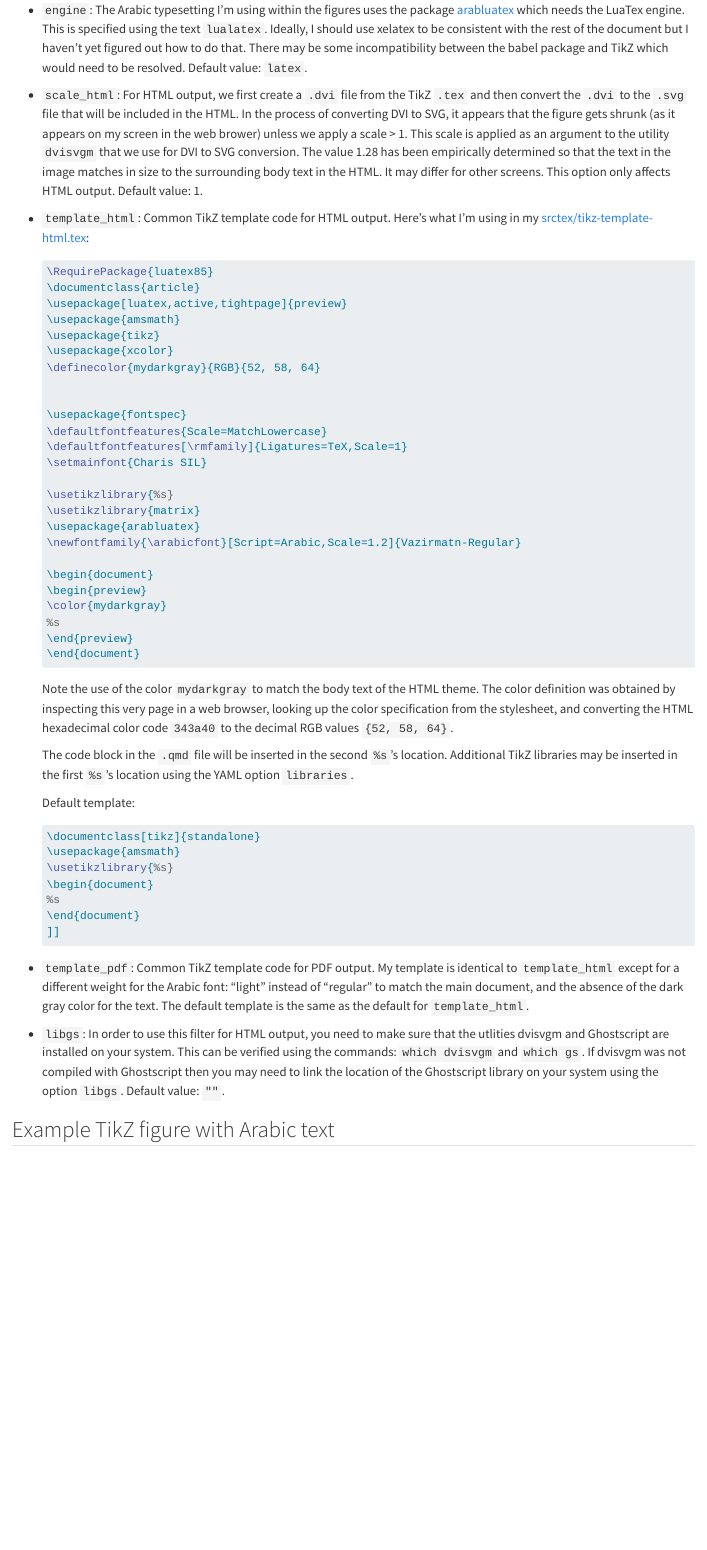
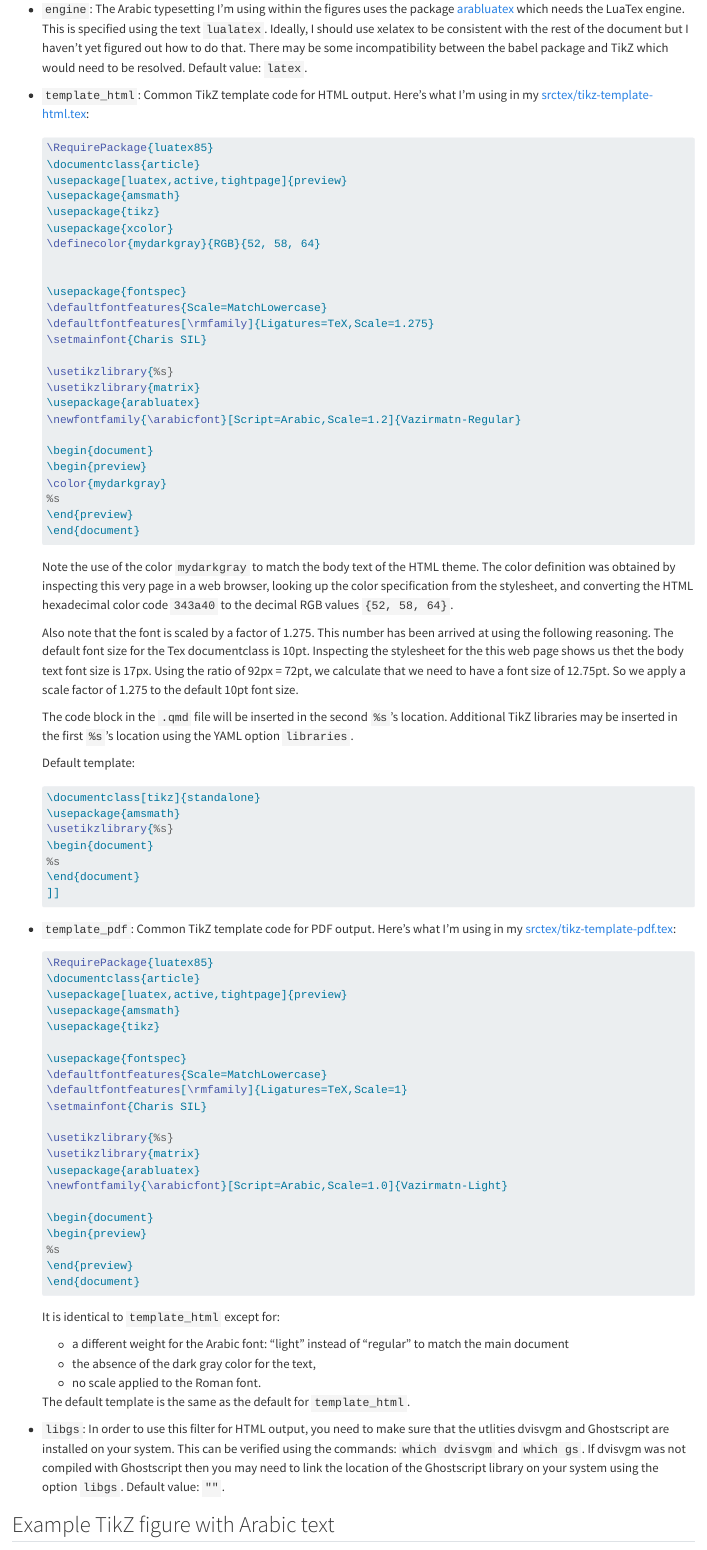
Before and after one commit to adamiturabi/quarto-arabic-mwe, a Quarto document (srcqmd/figures.qmd): the page in a window 1100 px wide, from 1000 px down before the commit and from 980 px down after it, so that both start at the same text. Rendered offline with R 4.5, knitr and Pandoc in place of Quarto, with nearby package versions; long lines of code are wrapped.

Commit message:
Moved scaling of 1.275 to font for HTML output within tikz

````diff
--- a/_quarto.yml
+++ b/_quarto.yml
@@ -74,7 +74,6 @@ tikzarabic:
   format: svg
   embed_mode: link
   engine: lualatex
-  scale_html: 1.28
   template_html: srctex/tikz-template-html.tex
   template_pdf: srctex/tikz-template-pdf.tex
   libgs: /usr/local/Cellar/ghostscript/10.04.0/lib/libgs.dylib
--- a/srcqmd/figures.qmd
+++ b/srcqmd/figures.qmd
@@ -48,15 +47,16 @@ Here is an explanation of the options:
   Default value: `inline`.
 + `engine`: The Arabic typesetting I'm using within the figures uses the package [arabluatex](https://ctan.org/pkg/arabluatex?lang=en) which needs the LuaTex engine. This is specified using the text `lualatex`. Ideally, I should use xelatex to be consistent with the rest of the document but I haven't yet figured out how to do that. There may be some incompatibility between the babel package and TikZ which would need to be resolved.
   Default value: `latex`.
+<!--
 + `scale_html`:
   For HTML output, we first create a `.dvi` file from the TikZ `.tex` and then convert the `.dvi` to the `.svg` file that will be included in the HTML.
-  In the process of converting DVI to SVG, it appears that the figure gets shrunk (as it appears on my screen in the web brower) unless we apply a scale > 1.
+  In the process of converting DVI to SVG, if the image needs to be scaled up or down, we can apply a scale factor using this parameter.
   This scale is applied as an argument to the utility `dvisvgm` that we use for DVI to SVG conversion.
-  The value 1.28 has been empirically determined so that the text in the image matches in size to the surrounding body text in the HTML.
-  It may differ for other screens.
   This option only affects HTML output.
   Default value: 1.
-+ `template_html`: Common TikZ template code for HTML output. Here's what I'm using in my [srctex/tikz-template-html.tex](https://github.com/adamiturabi/quarto-arabic-mwe/blob/main/srctex/tikz-template-html.tex):
+-->
++ `template_html`: Common TikZ template code for HTML output.
+  Here's what I'm using in my [srctex/tikz-template-html.tex](https://github.com/adamiturabi/quarto-arabic-mwe/blob/main/srctex/tikz-template-html.tex):
 
   ```tex
   \RequirePackage{luatex85}
@@ -70,7 +70,7 @@ Here is an explanation of the options:
 
   \usepackage{fontspec}
   \defaultfontfeatures{Scale=MatchLowercase}
-  \defaultfontfeatures[\rmfamily]{Ligatures=TeX,Scale=1}
+  \defaultfontfeatures[\rmfamily]{Ligatures=TeX,Scale=1.275}
   \setmainfont{Charis SIL}
 
   \usetikzlibrary{%s}
@@ -89,6 +89,11 @@ Here is an explanation of the options:
   Note the use of the color `mydarkgray` to match the body text of the HTML theme.
   The color definition was obtained by inspecting this very page in a web browser, looking up the color specification from the stylesheet, and converting the HTML hexadecimal color code `343a40` to the decimal RGB values `{52, 58, 64}`.
 
+  Also note that the font is scaled by a factor of 1.275. This number has been arrived at using the following reasoning.
+  The default font size for the Tex documentclass is 10pt.
+  Inspecting the stylesheet for the this web page shows us thet the body text font size is 17px. Using the ratio of 92px = 72pt, we calculate that we need to have a font size of 12.75pt.
+  So we apply a scale factor of 1.275 to the default 10pt font size.
+
   The code block in the `.qmd` file will be inserted in the second `%s`'s location. Additional TikZ libraries may be inserted in the first `%s`'s location using the YAML option `libraries`.
 
   Default template:
@@ -103,8 +108,40 @@ Here is an explanation of the options:
   ]]
   ```
 
-+ `template_pdf`: Common TikZ template code for PDF output. My template is identical to `template_html` except for a different weight for the Arabic font: "light" instead of "regular" to match the main document, and the absence of the dark gray color for the text.
- The default template is the same as the default for `template_html`.
++ `template_pdf`: Common TikZ template code for PDF output.
+  Here's what I'm using in my [srctex/tikz-template-pdf.tex](https://github.com/adamiturabi/quarto-arabic-mwe/blob/main/srctex/tikz-template-pdf.tex):
+
+  ```tex
+  \RequirePackage{luatex85}
+  \documentclass{article}
+  \usepackage[luatex,active,tightpage]{preview}
+  \usepackage{amsmath}
+  \usepackage{tikz}
+
+  \usepackage{fontspec}
+  \defaultfontfeatures{Scale=MatchLowercase}
+  \defaultfontfeatures[\rmfamily]{Ligatures=TeX,Scale=1}
+  \setmainfont{Charis SIL}
+
+  \usetikzlibrary{%s}
+  \usetikzlibrary{matrix}
+  \usepackage{arabluatex}
+  \newfontfamily{\arabicfont}[Script=Arabic,Scale=1.0]{Vazirmatn-Light}
+
+  \begin{document}
+  \begin{preview}
+  %s
+  \end{preview}
+  \end{document}
+  ```
+
+  It is identical to `template_html` except for:
+
+  + a different weight for the Arabic font: "light" instead of "regular" to match the main document
+  + the absence of the dark gray color for the text,
+  + no scale applied to the Roman font.
+
+  The default template is the same as the default for `template_html`.
 
 + `libgs`: In order to use this filter for HTML output, you need to make sure that the utlities dvisvgm and Ghostscript are installed on your system. This can be verified using the commands: `which dvisvgm` and `which gs`. If dvisvgm was not compiled with Ghostscript then you may need to link the location of the Ghostscript library on your system using the option `libgs`.
   Default value: `""`.
````
Also changed, not shown: docs/search.json, srctex/tikz-template-html.tex, srcqmd/figures.qmd (1 more changed lines), 7 other files.
